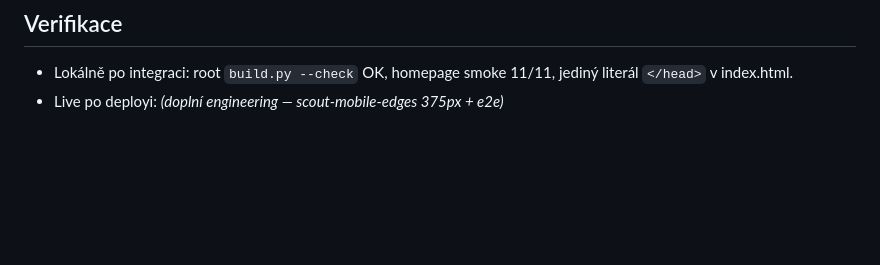
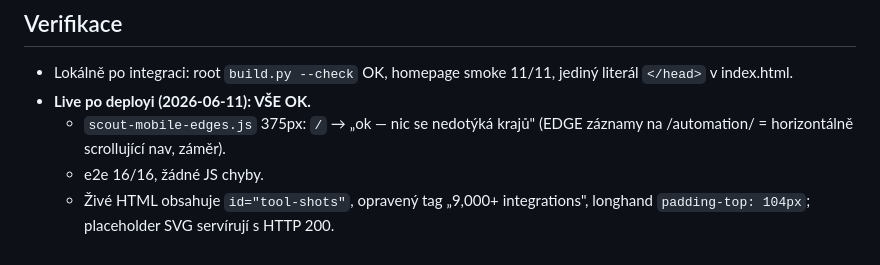
Before and after one commit to matt03X/automationcost.io, a Markdown page: docs/design-handoff.md, the part around the change. Drawn GitHub-style; blank space fills up the shorter version.

Commit message:
docs: live verifikace design balicku (375px sweep cisty, e2e 16/16)

```diff
--- a/docs/design-handoff.md
+++ b/docs/design-handoff.md
@@ -109,4 +109,9 @@ verdikt 14–24× ověřen, FAQ matematika (28× overage) sedí, žádný mojiba
 
 - Lokálně po integraci: root `build.py --check` OK, homepage smoke 11/11,
   jediný literál `</head>` v index.html.
-- Live po deployi: *(doplní engineering — scout-mobile-edges 375px + e2e)*
+- **Live po deployi (2026-06-11): VŠE OK.**
+  - `scout-mobile-edges.js` 375px: `/` → „ok — nic se nedotýká krajů"
+    (EDGE záznamy na /automation/ = horizontálně scrollující nav, záměr).
+  - e2e 16/16, žádné JS chyby.
+  - Živé HTML obsahuje `id="tool-shots"`, opravený tag „9,000+ integrations",
+    longhand `padding-top: 104px`; placeholder SVG servírují s HTTP 200.
```
